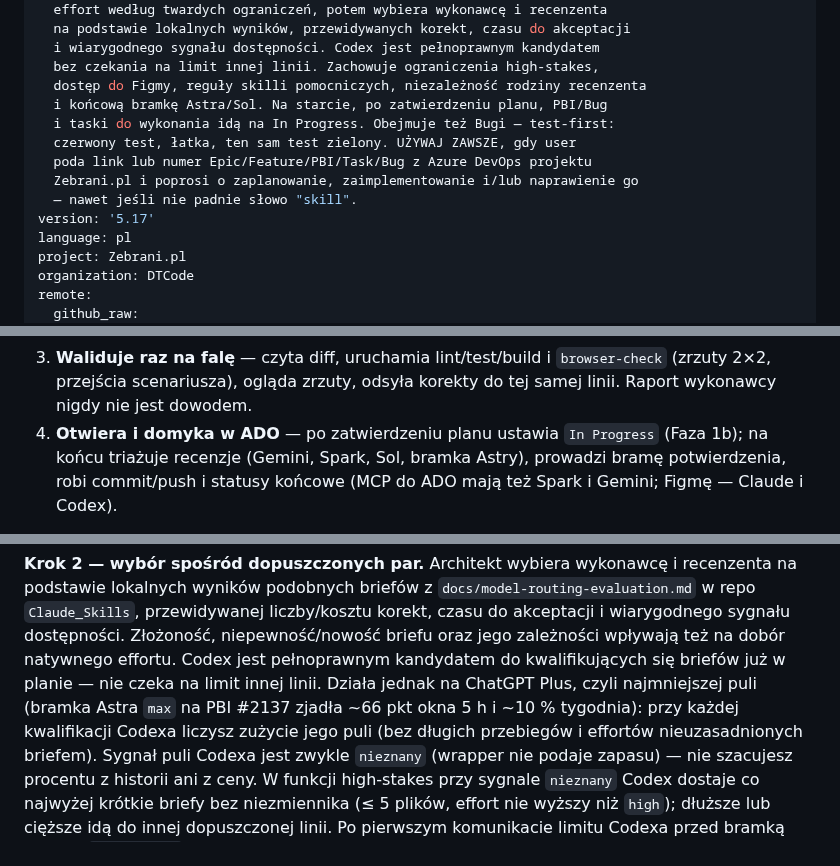
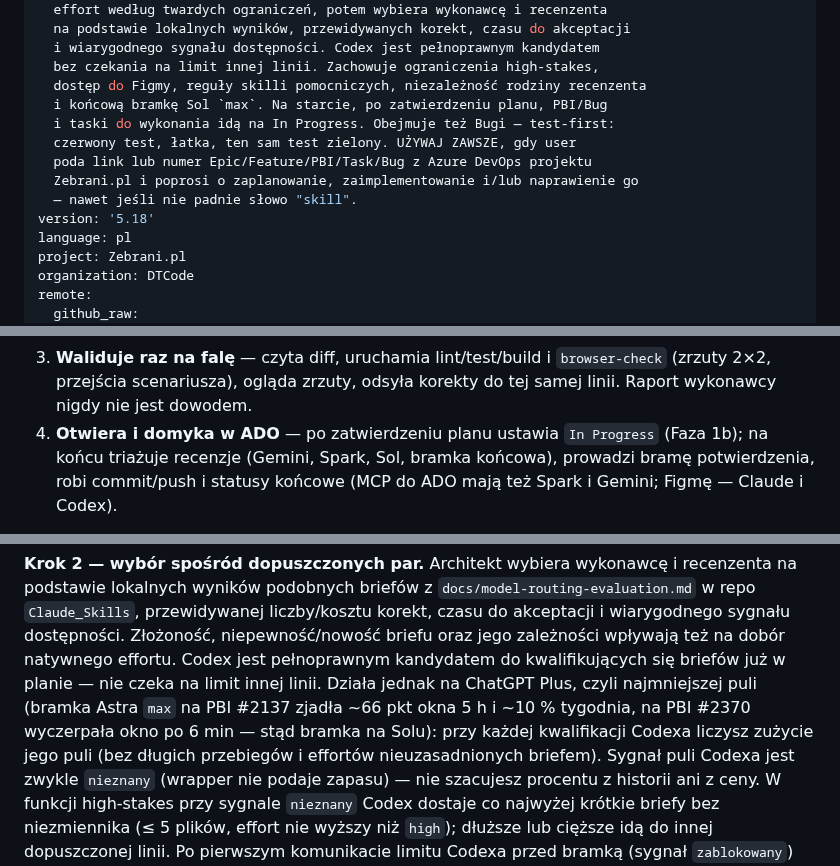
Before and after one commit to DTCodePL/Claude_Skills, a Markdown page: Implement ADO Feature – Zebrani/SKILL.md, 3 parts joined by grey strips. Drawn GitHub-style.

```diff
--- a/Implement ADO Feature – Zebrani/SKILL.md
+++ b/Implement ADO Feature – Zebrani/SKILL.md
@@ -12,13 +12,13 @@ description: >
   i wiarygodnego sygnału dostępności. Codex jest pełnoprawnym kandydatem
   bez czekania na limit innej linii. Zachowuje ograniczenia high-stakes,
   dostęp do Figmy, reguły skilli pomocniczych, niezależność rodziny recenzenta
-  i końcową bramkę Astra/Sol. Na starcie, po zatwierdzeniu planu, PBI/Bug
+  i końcową bramkę Sol `max`. Na starcie, po zatwierdzeniu planu, PBI/Bug
   i taski do wykonania idą na In Progress. Obejmuje też Bugi — test-first:
   czerwony test, łatka, ten sam test zielony. UŻYWAJ ZAWSZE, gdy user
   poda link lub numer Epic/Feature/PBI/Task/Bug z Azure DevOps projektu
   Zebrani.pl i poprosi o zaplanowanie, zaimplementowanie i/lub naprawienie go
   — nawet jeśli nie padnie słowo "skill".
-version: '5.17'
+version: '5.18'
 language: pl
 project: Zebrani.pl
 organization: DTCode
@@ -66,7 +66,7 @@ brama → ADO) robi wyłącznie cztery rzeczy:
    odsyła korekty do tej samej linii. Raport wykonawcy nigdy nie
    jest dowodem.
 4. **Otwiera i domyka w ADO** — po zatwierdzeniu planu ustawia `In Progress`
-   (Faza 1b); na końcu triażuje recenzje (Gemini, Spark, Sol, bramka Astry),
+   (Faza 1b); na końcu triażuje recenzje (Gemini, Spark, Sol, bramka końcowa),
    prowadzi bramę potwierdzenia, robi commit/push i statusy końcowe (MCP do
    ADO mają też Spark i Gemini; Figmę — Claude i Codex).
 
@@ -336,7 +336,8 @@ dobór natywnego effortu.
 Codex jest pełnoprawnym kandydatem do kwalifikujących się briefów już
 w planie — nie czeka na limit innej linii. Działa jednak na ChatGPT Plus,
 czyli najmniejszej puli (bramka Astra `max` na PBI #2137 zjadła ~66 pkt okna
-5 h i ~10 % tygodnia): przy każdej kwalifikacji Codexa liczysz zużycie jego
+5 h i ~10 % tygodnia, na PBI #2370 wyczerpała okno po 6 min — stąd bramka
+na Solu): przy każdej kwalifikacji Codexa liczysz zużycie jego
 puli (bez długich przebiegów i effortów nieuzasadnionych briefem). Sygnał
 puli Codexa jest zwykle `nieznany` (wrapper nie podaje zapasu) — nie
 szacujesz procentu z historii ani z ceny. W funkcji high-stakes przy sygnale
```
Also changed, not shown: other parts of Implement ADO Feature – Zebrani/SKILL.md (+40 -38 lines).
